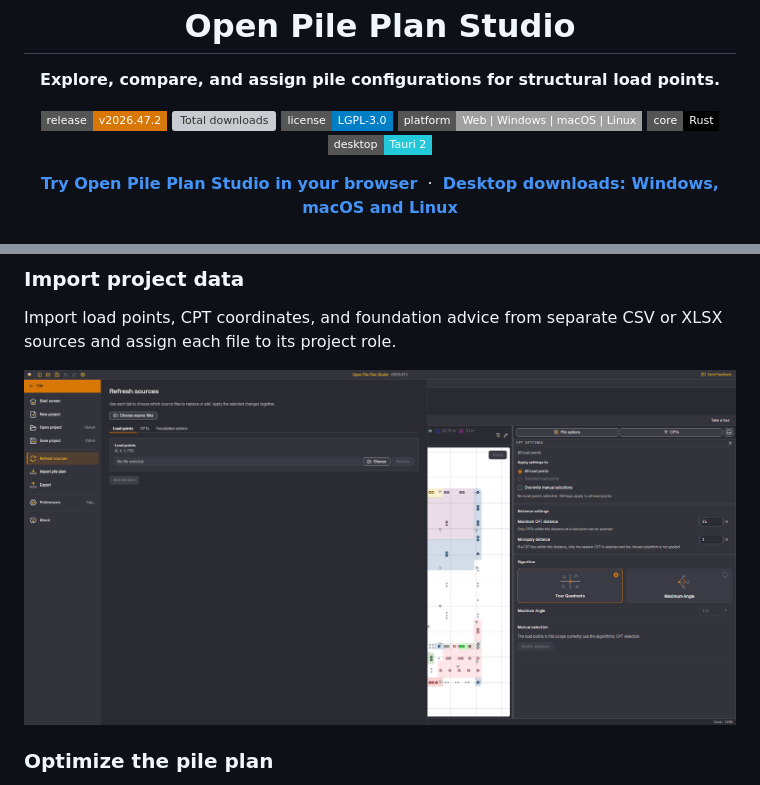
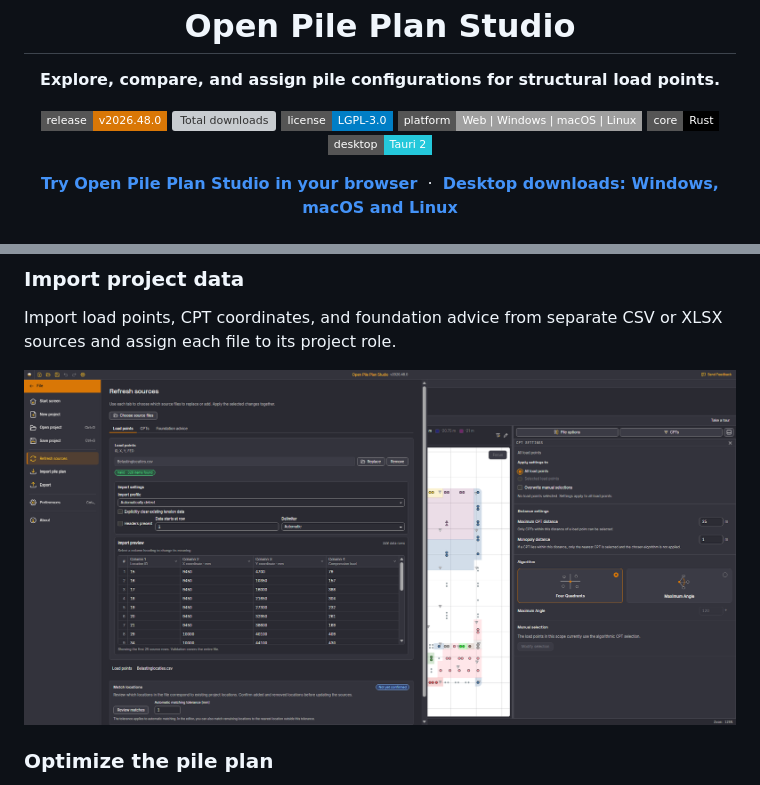
Before and after one commit to OpenAEC-Foundation/pile-plan-studio, a Markdown page: README.md, 2 parts joined by grey strips. Rendered like a GitHub page; pictures changed too: docs/screenshots/import_data.png; badges without logos; grey boxes are pictures that could not be loaded.

Commit message:
Prepare stable release 2026.48.0 and show a loaded source preview

```diff
--- a/README.md
+++ b/README.md
@@ -5,7 +5,7 @@
 </p>
 
 <p align="center">
-  <a href="RELEASE_NOTES.md"><img src="https://img.shields.io/badge/release-v2026.47.2-D97706?style=flat-square" alt="Release v2026.47.2"></a>
+  <a href="RELEASE_NOTES.md"><img src="https://img.shields.io/badge/release-v2026.48.0-D97706?style=flat-square" alt="Release v2026.48.0"></a>
   <a href="https://github.com/OpenAEC-Foundation/pile-plan-studio/releases"><img src="https://img.shields.io/github/downloads/OpenAEC-Foundation/pile-plan-studio/total?style=flat-square" alt="Total downloads"></a>
   <a href="LICENSE"><img src="https://img.shields.io/badge/license-LGPL--3.0-blue?style=flat-square" alt="LGPL-3.0 license"></a>
   <a href="https://pile-plan-studio.open-aec.com/"><img src="https://img.shields.io/badge/platform-Web%20%7C%20Windows%20%7C%20macOS%20%7C%20Linux-lightgrey?style=flat-square" alt="Web, Windows, macOS and Linux"></a>
```
Also changed, not shown: other parts of README.md (+3 -3 lines), RELEASE_NOTES.md (+1 -1 lines), docs/screenshots/optimization.png, docs/screenshots/pile_options.png, 10 other files.
